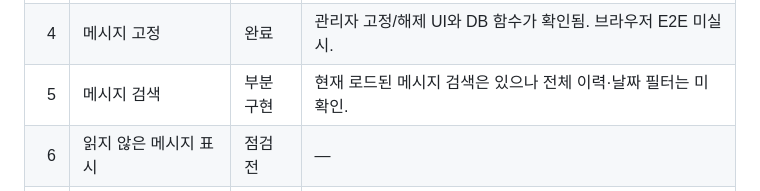
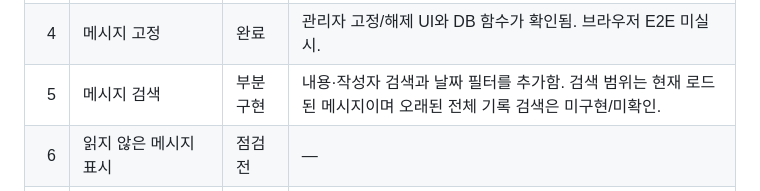
Before and after one commit to UnknownUser-Using-AI/roomchat, a Markdown page: FEATURE_TRACKER.md, the part around the change. GitHub-like rendering.

Commit message:
Record date filter in feature tracker

```diff
--- a/FEATURE_TRACKER.md
+++ b/FEATURE_TRACKER.md
@@ -15,7 +15,7 @@
 | 2 | 메시지 삭제 | 점검 전 | — |
 | 3 | 답장 기능 | 완료 | 구조화된 답장과 원본 인용 UI/RPC가 확인됨. 브라우저 E2E 미실시. |
 | 4 | 메시지 고정 | 완료 | 관리자 고정/해제 UI와 DB 함수가 확인됨. 브라우저 E2E 미실시. |
-| 5 | 메시지 검색 | 부분 구현 | 현재 로드된 메시지 검색은 있으나 전체 이력·날짜 필터는 미확인. |
+| 5 | 메시지 검색 | 부분 구현 | 내용·작성자 검색과 날짜 필터를 추가함. 검색 범위는 현재 로드된 메시지이며 오래된 전체 기록 검색은 미구현/미확인. |
 | 6 | 읽지 않은 메시지 표시 | 점검 전 | — |
 | 7 | 새 메시지 구분선 | 점검 전 | — |
 | 8 | 입력 중 표시 | 점검 전 | — |
```
